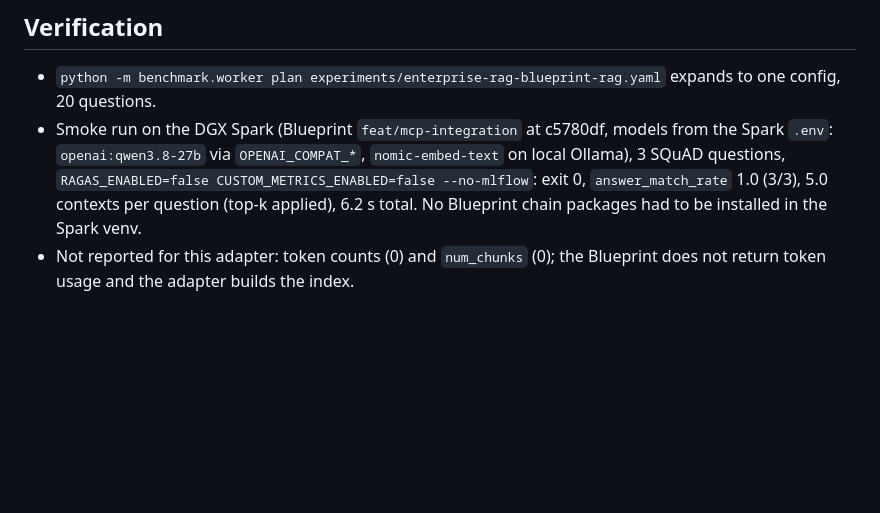
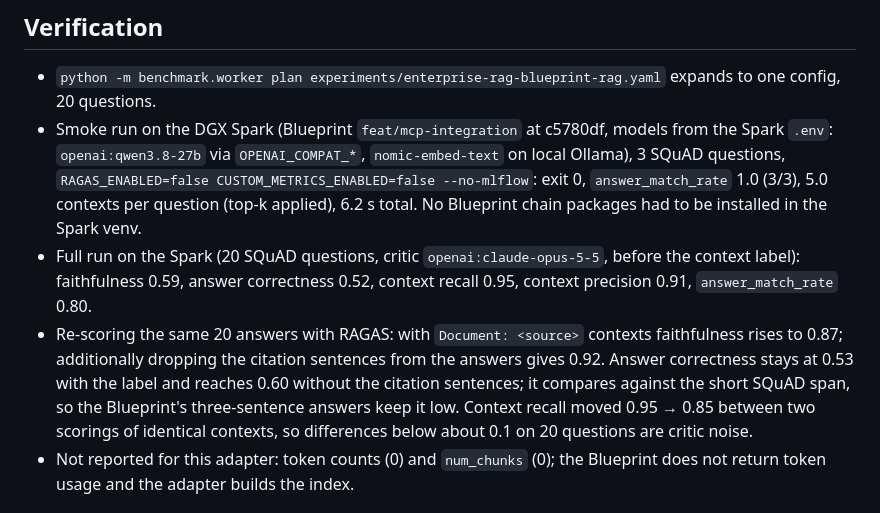
Before and after one commit to aiengineeringblueprints/RAG-NIMBF, a Markdown page: doc/changes/2026-10-29-blueprint-rag-only-manifest.md, the part around the change. Rendered like a GitHub page; blank space fills up the shorter version.

Commit message:
Record Blueprint RAG re-scoring results

```diff
--- a/doc/changes/2026-10-29-blueprint-rag-only-manifest.md
+++ b/doc/changes/2026-10-29-blueprint-rag-only-manifest.md
@@ -52,6 +52,17 @@ Spark); re-run the baseline when comparing.
   `answer_match_rate` 1.0 (3/3), 5.0 contexts per question (top-k applied),
   6.2 s total. No Blueprint chain packages had to be installed in the Spark
   venv.
+- Full run on the Spark (20 SQuAD questions, critic `openai:claude-opus-5-5`,
+  before the context label): faithfulness 0.59, answer correctness 0.52,
+  context recall 0.95, context precision 0.91, `answer_match_rate` 0.80.
+- Re-scoring the same 20 answers with RAGAS: with `Document: <source>`
+  contexts faithfulness rises to 0.87; additionally dropping the citation
+  sentences from the answers gives 0.92. Answer correctness stays at 0.53
+  with the label and reaches 0.60 without the citation sentences; it compares
+  against the short SQuAD span, so the Blueprint's three-sentence answers
+  keep it low. Context recall moved 0.95 → 0.85 between two scorings of
+  identical contexts, so differences below about 0.1 on 20 questions are
+  critic noise.
 - Not reported for this adapter: token counts (0) and `num_chunks` (0); the
   Blueprint does not return token usage and the adapter builds the index.
 
```
